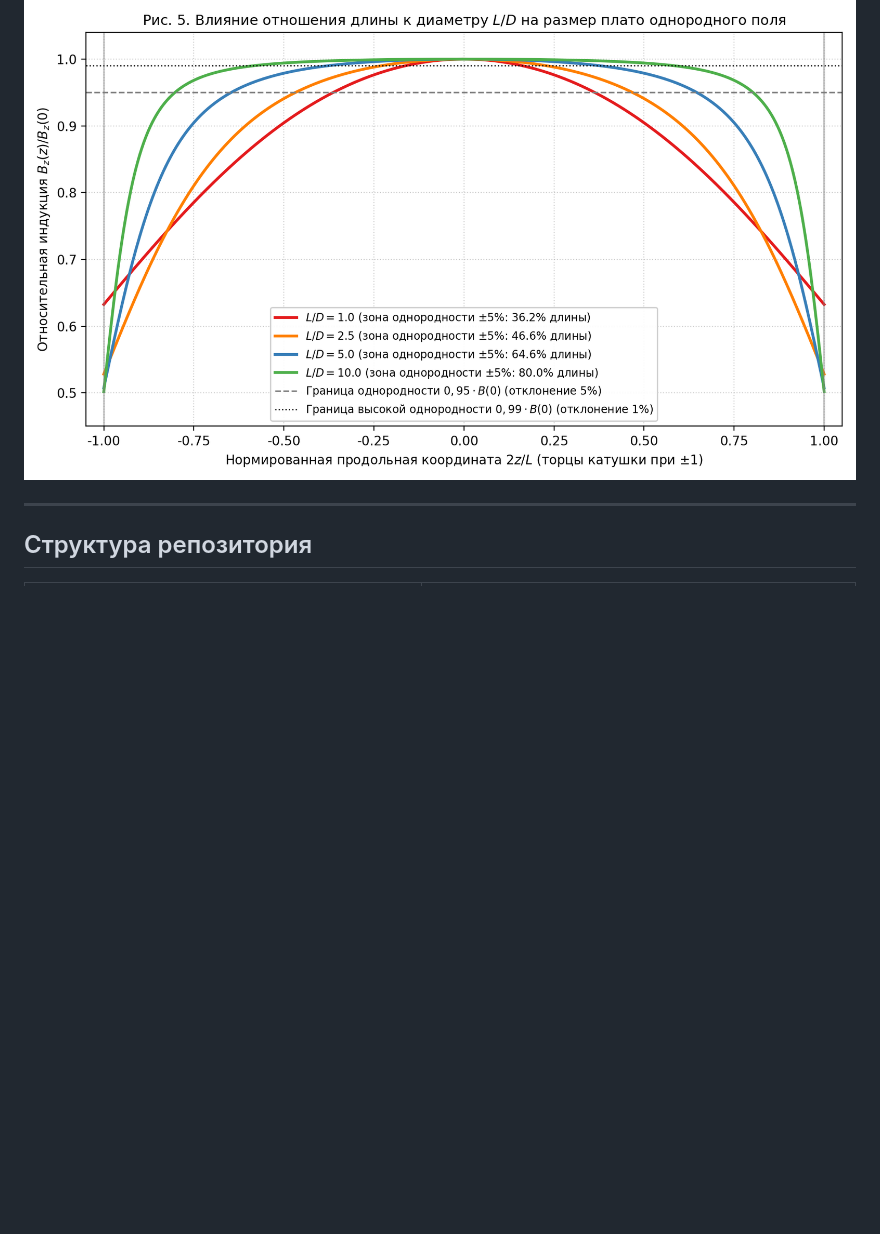
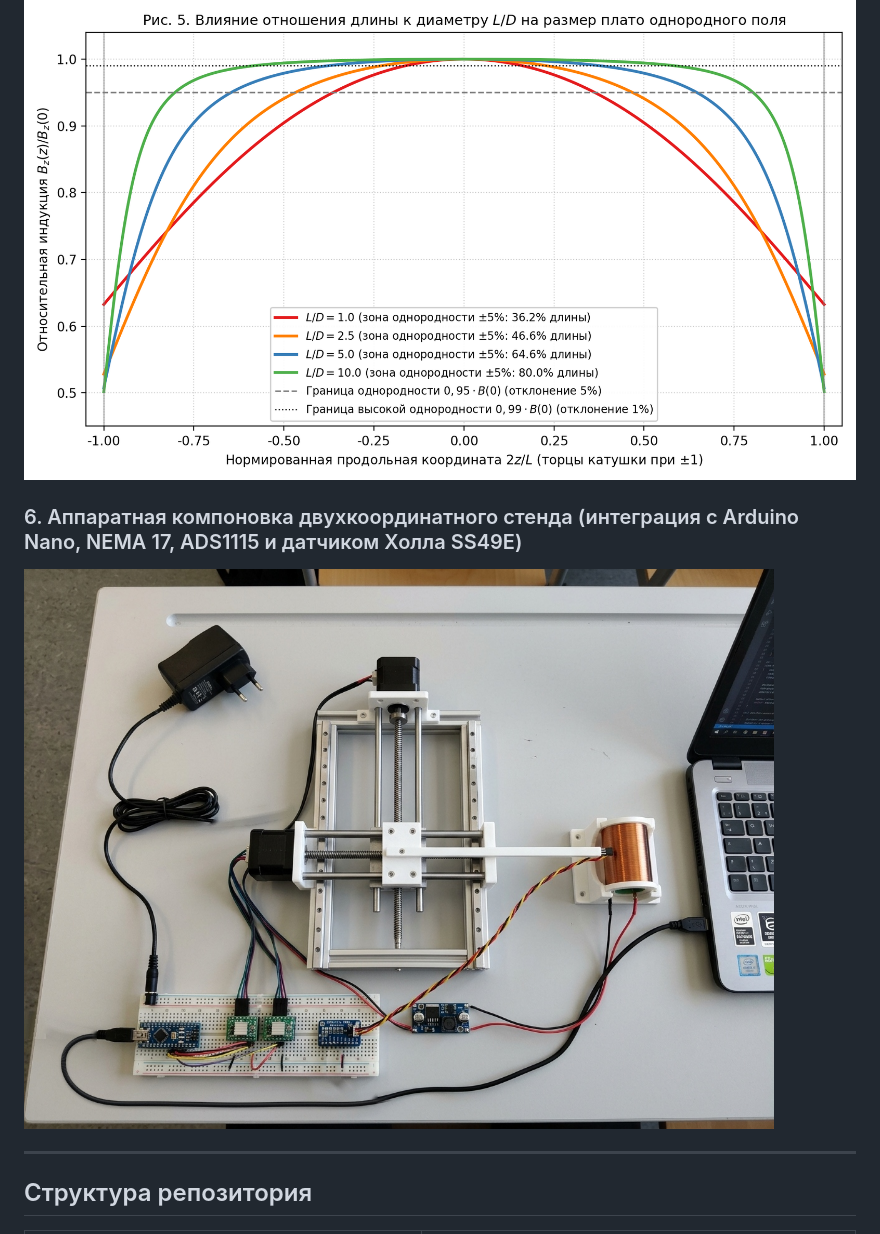
Before and after one commit to R4yClay/solenoid-field-scanner, a Markdown page: README.md, the part around the change. GitHub-like rendering; pictures changed too: output/prototype_topdown_eu_verified.jpg (added); blank space fills up the shorter version.

Commit message:
Добавлена проверенная аппаратная компоновка 2D-стенда в презентацию, отчет и README

```diff
--- a/README.md
+++ b/README.md
@@ -38,6 +38,9 @@
 ### 5. Влияние форм-фактора катушки $L/D$ на протяженность плато однородного поля
 ![Исследование зоны однородности поля](output/fig5_uniformity_study.png)
 
+### 6. Аппаратная компоновка двухкоординатного стенда (интеграция с Arduino Nano, NEMA 17, ADS1115 и датчиком Холла SS49E)
+![Аппаратная компоновка двухкоординатного стенда](output/prototype_topdown_eu_verified.jpg)
+
 ---
 
 ## Структура репозитория
```
Also changed, not shown: output/prototype_full_setup.jpg (added), output/prototype_probe_closeup.jpg (added), output/prototype_topdown_school_desk.jpg (added), output/prototype_topdown_wooden_desk.jpg (added), 6 other files.
